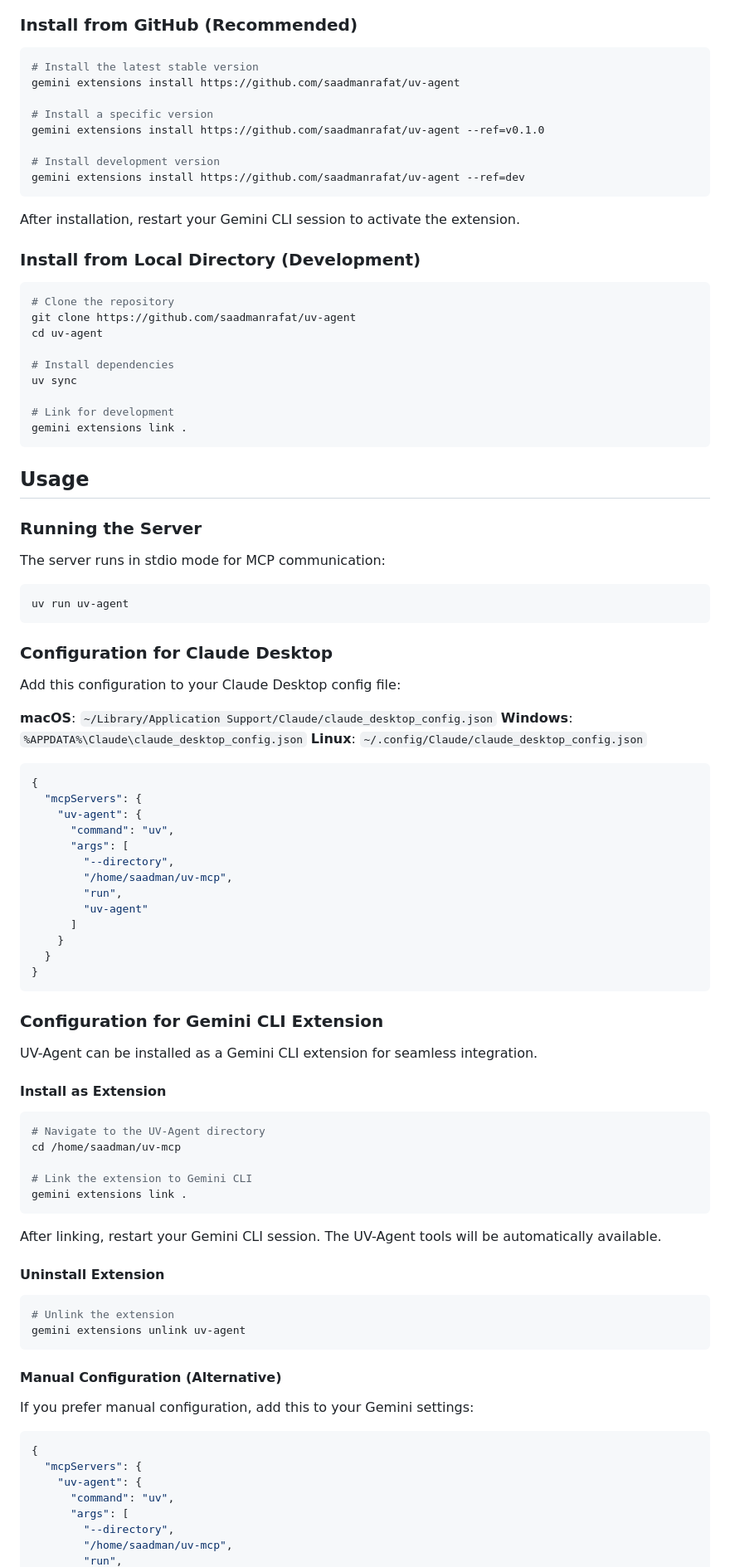
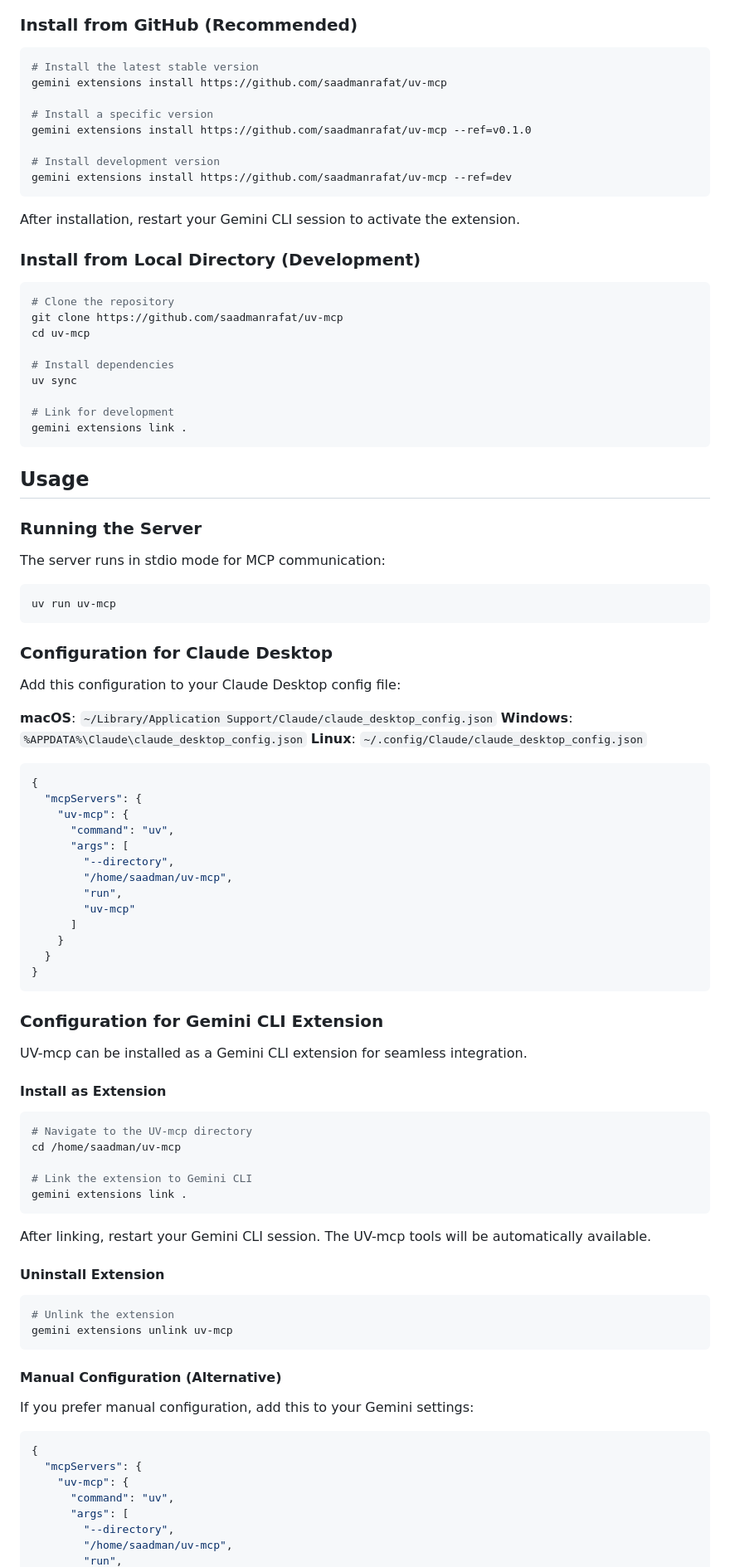
Before and after one commit to saadmanrafat/uv-mcp, a Markdown page: README.md, the part around one of its changes. Shown at 83% size. Rendered like a GitHub page.

````diff
--- a/README.md
+++ b/README.md
@@ -53,13 +53,13 @@ Add new dependencies to your project:
 
 ```bash
 # Install the latest stable version
-gemini extensions install https://github.com/saadmanrafat/uv-agent
+gemini extensions install https://github.com/saadmanrafat/uv-mcp
 
 # Install a specific version
-gemini extensions install https://github.com/saadmanrafat/uv-agent --ref=v0.1.0
+gemini extensions install https://github.com/saadmanrafat/uv-mcp --ref=v0.1.0
 
 # Install development version
-gemini extensions install https://github.com/saadmanrafat/uv-agent --ref=dev
+gemini extensions install https://github.com/saadmanrafat/uv-mcp --ref=dev
 ```
 
 After installation, restart your Gemini CLI session to activate the extension.
@@ -68,8 +68,8 @@ After installation, restart your Gemini CLI session to activate the extension.
 
 ```bash
 # Clone the repository
-git clone https://github.com/saadmanrafat/uv-agent
-cd uv-agent
+git clone https://github.com/saadmanrafat/uv-mcp
+cd uv-mcp
 
 # Install dependencies
 uv sync
@@ -85,7 +85,7 @@ gemini extensions link .
 The server runs in stdio mode for MCP communication:
 
 ```bash
-uv run uv-agent
+uv run uv-mcp
 ```
 
 ### Configuration for Claude Desktop
@@ -99,13 +99,13 @@ Add this configuration to your Claude Desktop config file:
 ```json
 {
   "mcpServers": {
-    "uv-agent": {
+    "uv-mcp": {
       "command": "uv",
       "args": [
         "--directory",
         "/home/saadman/uv-mcp",
         "run",
-        "uv-agent"
+        "uv-mcp"
       ]
     }
   }
@@ -114,25 +114,25 @@ Add this configuration to your Claude Desktop config file:
 
 ### Configuration for Gemini CLI Extension
 
-UV-Agent can be installed as a Gemini CLI extension for seamless integration.
+UV-mcp can be installed as a Gemini CLI extension for seamless integration.
 
 #### Install as Extension
 
 ```bash
-# Navigate to the UV-Agent directory
+# Navigate to the UV-mcp directory
 cd /home/saadman/uv-mcp
 
 # Link the extension to Gemini CLI
 gemini extensions link .
 ```
 
-After linking, restart your Gemini CLI session. The UV-Agent tools will be automatically available.
+After linking, restart your Gemini CLI session. The UV-mcp tools will be automatically available.
 
 #### Uninstall Extension
 
 ```bash
 # Unlink the extension
-gemini extensions unlink uv-agent
+gemini extensions unlink uv-mcp
 ```
 
 #### Manual Configuration (Alternative)
@@ -142,7 +142,7 @@ If you prefer manual configuration, add this to your Gemini settings:
 ```json
 {
   "mcpServers": {
-    "uv-agent": {
+    "uv-mcp": {
       "command": "uv",
       "args": [
         "--directory",
````
Also changed, not shown: other parts of README.md (+12 -12 lines).
